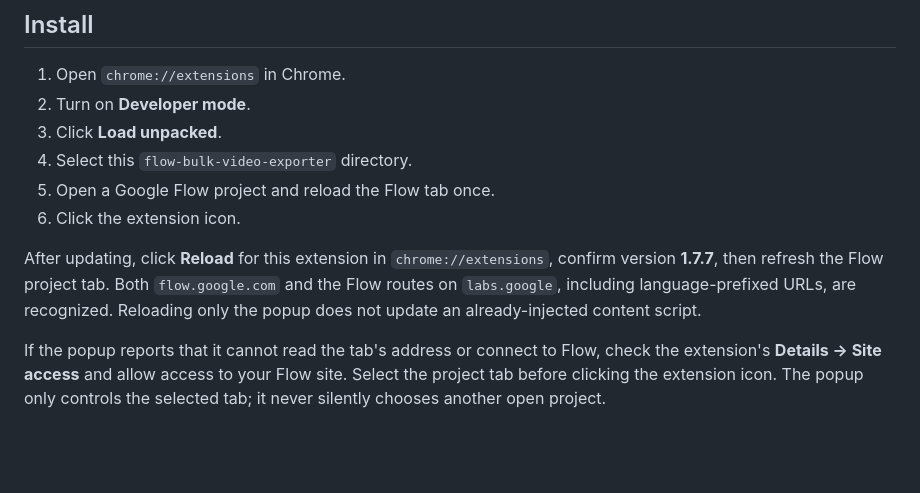
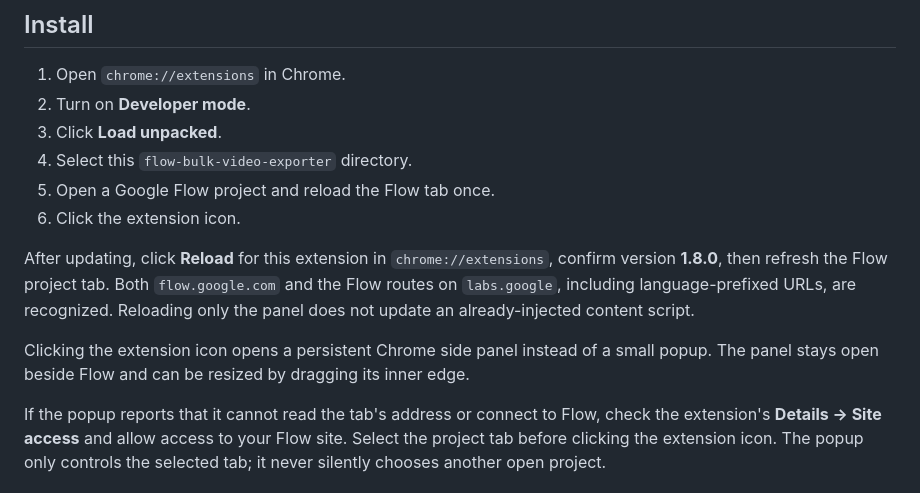
Before and after one commit to s0shiro/pixelparcel, a Markdown page: README.md, the part around the change. Drawn GitHub-style; blank space fills up the shorter version.

Commit message:
docs: explain persistent side panel behavior and resizable workspace controls

```diff
--- a/README.md
+++ b/README.md
@@ -16,7 +16,9 @@ The extension does not generate media, remove watermarks, bypass account restric
 5. Open a Google Flow project and reload the Flow tab once.
 6. Click the extension icon.
 
-After updating, click **Reload** for this extension in `chrome://extensions`, confirm version **1.7.7**, then refresh the Flow project tab. Both `flow.google.com` and the Flow routes on `labs.google`, including language-prefixed URLs, are recognized. Reloading only the popup does not update an already-injected content script.
+After updating, click **Reload** for this extension in `chrome://extensions`, confirm version **1.8.0**, then refresh the Flow project tab. Both `flow.google.com` and the Flow routes on `labs.google`, including language-prefixed URLs, are recognized. Reloading only the panel does not update an already-injected content script.
+
+Clicking the extension icon opens a persistent Chrome side panel instead of a small popup. The panel stays open beside Flow and can be resized by dragging its inner edge.
 
 If the popup reports that it cannot read the tab's address or connect to Flow, check the extension's **Details → Site access** and allow access to your Flow site. Select the project tab before clicking the extension icon. The popup only controls the selected tab; it never silently chooses another open project.
 
```
